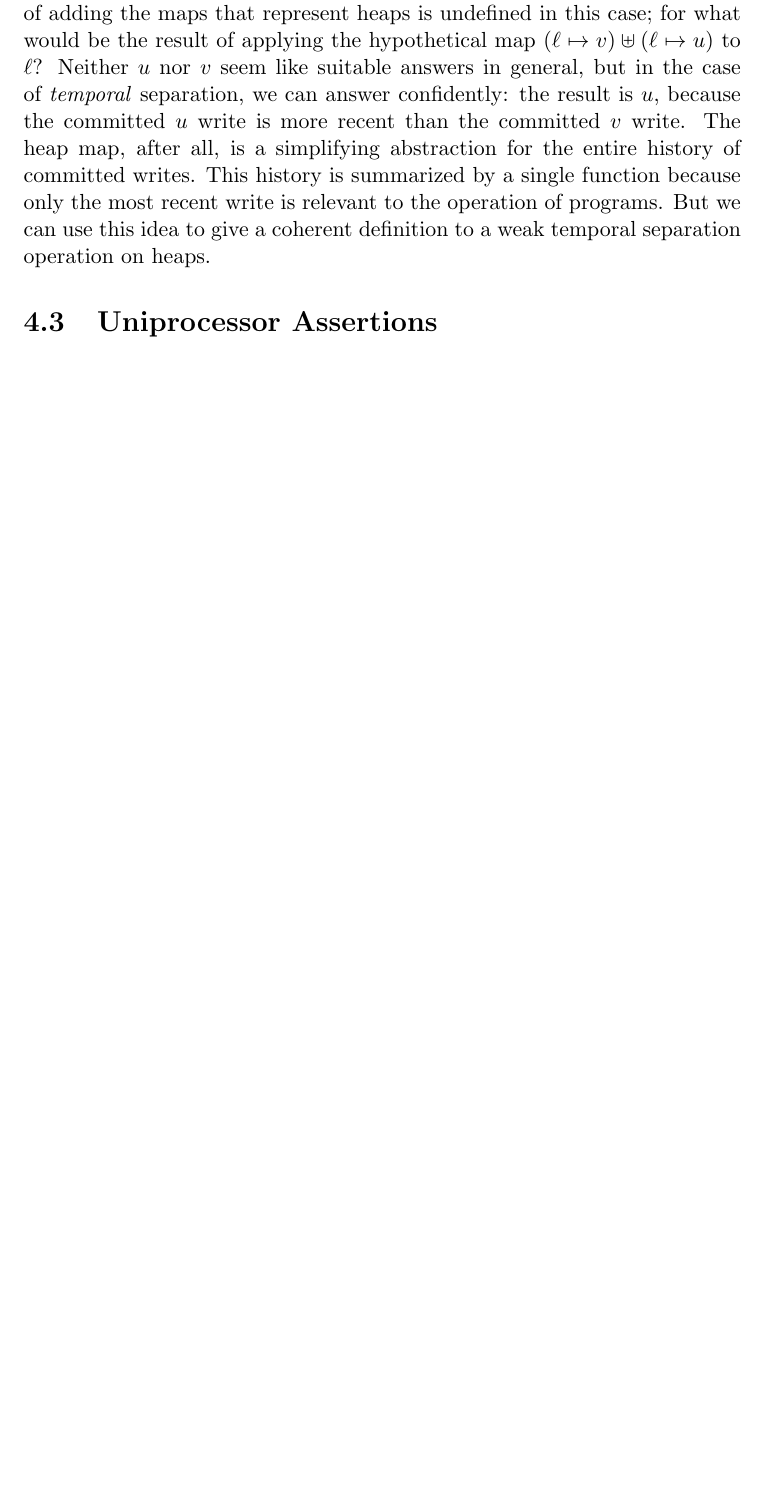
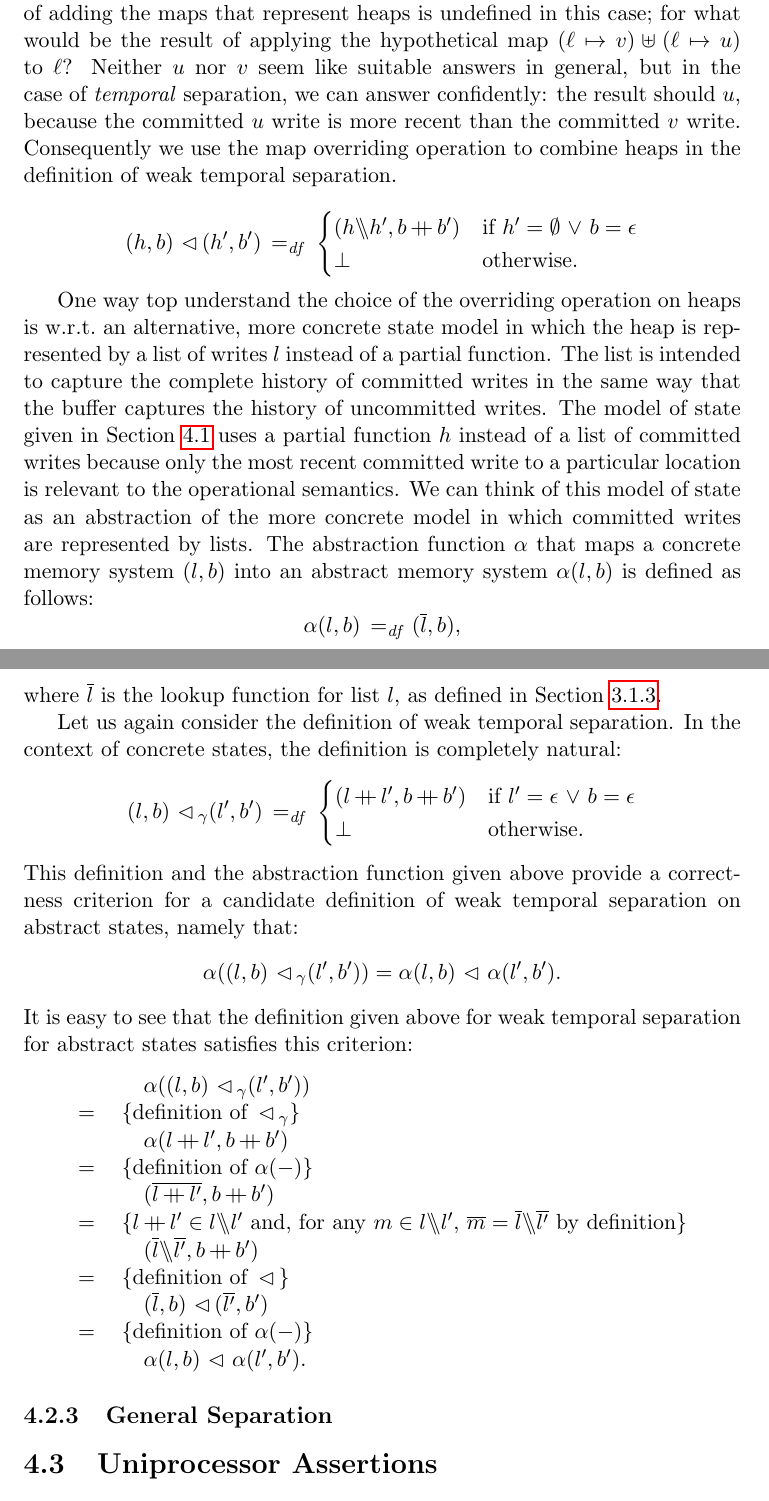
Before and after one commit to iwehrman/Weak-Memory-Local-Reasoning, a LaTeX thesis (dissertation.tex): part of page 30 of 80 before the commit and two parts of pages 30 and 31 of 81 after it, the two joined at a grey line, cut so that both start at the same text, the shorter picture padded with empty space. Compiled offline with pdfLaTeX.

Commit message:
explain temporal separation w.r.t. concrete models

```diff
--- a/dissertation.tex
+++ b/dissertation.tex
@@ -545,7 +547,46 @@ First, consider $\mu_0 = (\nil,\llit{(\ell,v)})$ and $\mu_1 = (\nil,\llit{(\ell,
 
 Next consider also $\mu'_0 = (\ell \mapsto v,\lnil)$ and $\mu'_1 = (\ell \mapsto u, \nil)$. The weak temporal separation $\mu'_0 \fseq \mu_1$ is defined as for the strong variant: $(\ell \mapsto v, \llit{(\ell,u)})$. And the weak temporal separation $\mu_0 \fseq \mu'_1$ is undefined as for the strong variant because of the potential for the ostensibly more recent committed write from $\mu'_1$ preceding the buffered write of $\mu_0$.
 
-Finally consider the weak temporal separation $\mu'_0 \fseq \mu'_1$. For the strong variant as well as for spatial separation this is, of course, undefined because the constituent domains are not disjoint. This is necessary because the result of adding the maps that represent heaps is  undefined in this case; for what would be the result of applying the hypothetical map $(\ell \mapsto v) \uplus (\ell \mapsto u)$ to $\ell$? Neither $u$ nor $v$ seem like suitable answers in general, but in the case of \emph{temporal} separation, we can answer confidently: the result is $u$, because the committed $u$ write is more recent than the committed $v$ write. The heap map, after all, is a simplifying abstraction for the entire history of committed writes. This history is summarized by a single function because only the most recent write is relevant to the operation of programs. But we can use this idea to give a coherent definition to a weak temporal separation operation on heaps.
+Finally consider the weak temporal separation $\mu'_0 \fseq \mu'_1$. For the strong variant as well as for spatial separation this is, of course, undefined because the constituent domains are not disjoint. This is necessary because the result of adding the maps that represent heaps is  undefined in this case; for what would be the result of applying the hypothetical map $(\ell \mapsto v) \uplus (\ell \mapsto u)$ to $\ell$? Neither $u$ nor $v$ seem like suitable answers in general, but in the case of \emph{temporal} separation, we can answer confidently: the result should $u$, because the committed $u$ write is more recent than the committed $v$ write. Consequently we use the map overriding operation to combine heaps in the definition of weak temporal separation.
+
+\[ (h,b) \fseq (h',b') \eqdef \begin{cases}
+(h \override h', b \lapp b') & \text{if $h' = \nil \disj b = \lnil$} \\
+\bot & \text{otherwise.}
+\end{cases}\]
+
+One way top understand the choice of the overriding operation on heaps is w.r.t.\ an alternative, more concrete state model in which the heap is represented by a list of writes $l$ instead of a partial function. The list is intended to capture the complete history of committed writes in the same way that the buffer captures the history of uncommitted writes. The model of state given in Section~\ref{sec:sequential-programs} uses a partial function $h$ instead of a list of committed writes because only the most recent committed write to a particular location is relevant to the operational semantics. We can think of this model of state as an abstraction of the more concrete model in which committed writes are represented by lists. The abstraction function $\alpha$ that maps a concrete memory system $(l,b)$ into an abstract memory system $\alpha(l,b)$ is defined as follows:  \[ \alpha(l,b) \eqdef (\funof{l},b),\] where $\funof{l}$ is the lookup function for list $l$, as defined in Section~\ref{sec:lists}.
+
+Let us again consider the definition of weak temporal separation. In the context of concrete states, the definition is completely natural: \[ (l,b) \fseq_\gamma (l',b') \eqdef \begin{cases}
+(l \lapp l', b \lapp b') & \text{if $l' = \lnil \disj b = \lnil$} \\
+\bot & \text{otherwise.}
+\end{cases} \] This definition and the abstraction function given above provide a correctness criterion for a candidate definition of weak temporal separation on abstract states, namely that: \[ \alpha((l,b) \fseq_\gamma (l',b')) = \alpha(l,b) \fseq \alpha(l',b').\] It is easy to see that the definition given above for weak temporal separation for abstract states satisfies this criterion:
+\Calc{
+
+    $\alpha((l,b) \fseq_\gamma (l',b'))$
+
+    \Conn{definition of $\fseq_\gamma$}
+
+    $\alpha(l \lapp l', b \lapp b')$
+
+    \Conn{definition of $\alpha(-)$}
+
+    $(\funof{l \lapp l'}, b \lapp b')$
+
+    \Conn{$l \lapp l' \in l \override l'$ and, for any $m \in l \override l'$, $\funof{m} = \funof{l} \override \funof{l'}$ by definition}
+
+    $(\funof{l} \override \funof{l'}, b \lapp b')$
+
+    \Conn{definition of $\fseq$}
+
+    $(\funof{l}, b) \fseq (\funof{l'}, b')$
+
+    \Conn{definition of $\alpha(-)$}
+
+    $\alpha(l, b) \fseq \alpha(l', b')$.
+}
+
+\subsection{General Separation}
+\label{sec:sequential-general-separation}
 
 \section{Uniprocessor Assertions}
 \label{sec:uniprocessor-assertions}
```
Also changed, not shown: dissertation.tex (4 more changed lines).
